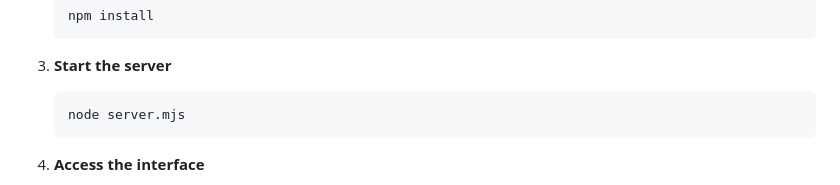
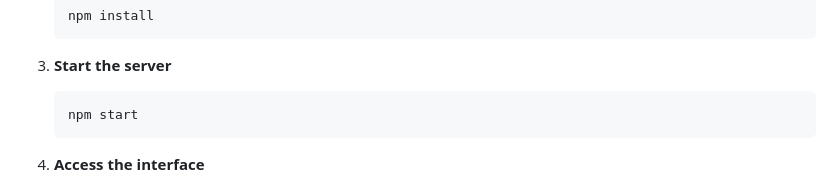
Before and after one commit to kokarn/pptx-control, a Markdown page: README.md, the part around the change. Drawn GitHub-style.

Commit message:
update start command

````diff
--- a/README.md
+++ b/README.md
@@ -44,7 +44,7 @@ A mobile-friendly web interface for remote PowerPoint control using your phone a
 
 3. **Start the server**
    ```bash
-   node server.mjs
+   npm start
    ```
 
 4. **Access the interface**
````
